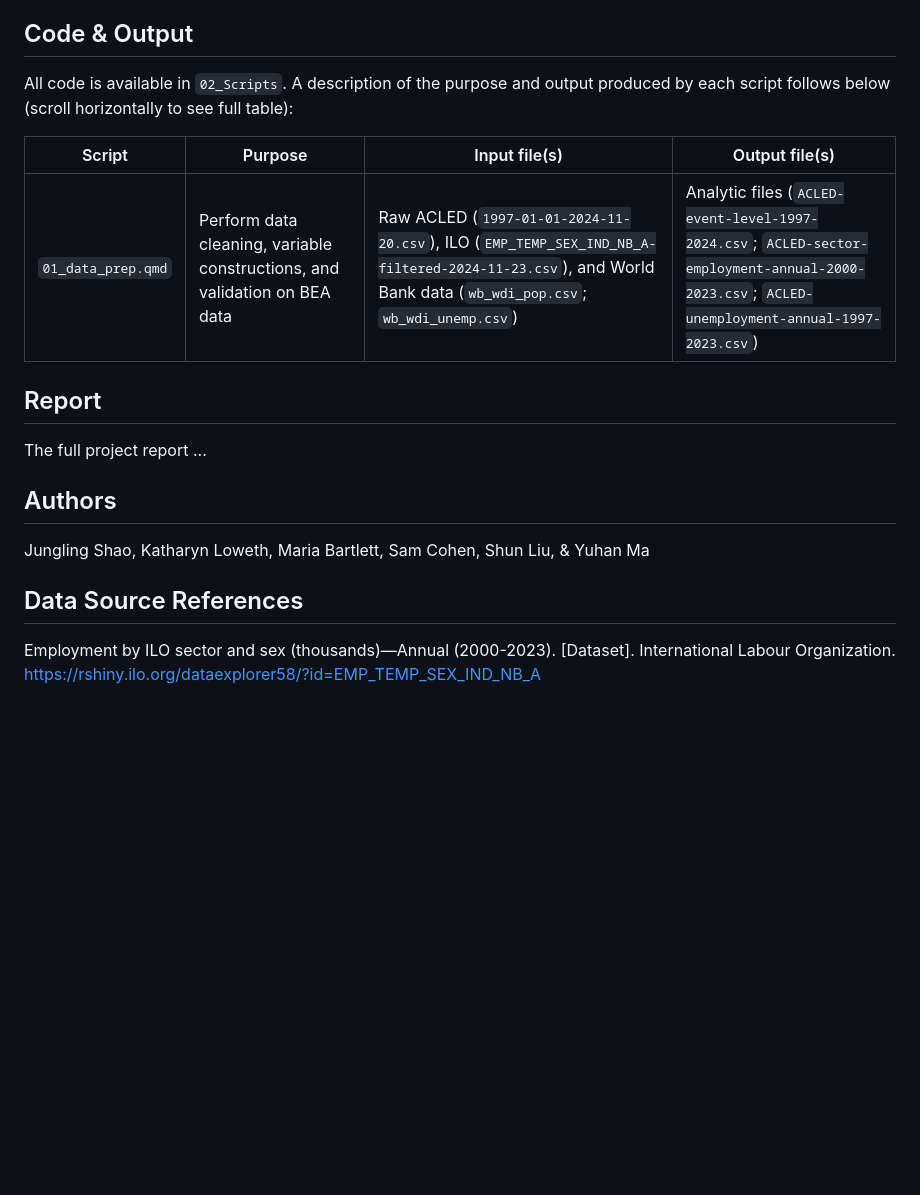
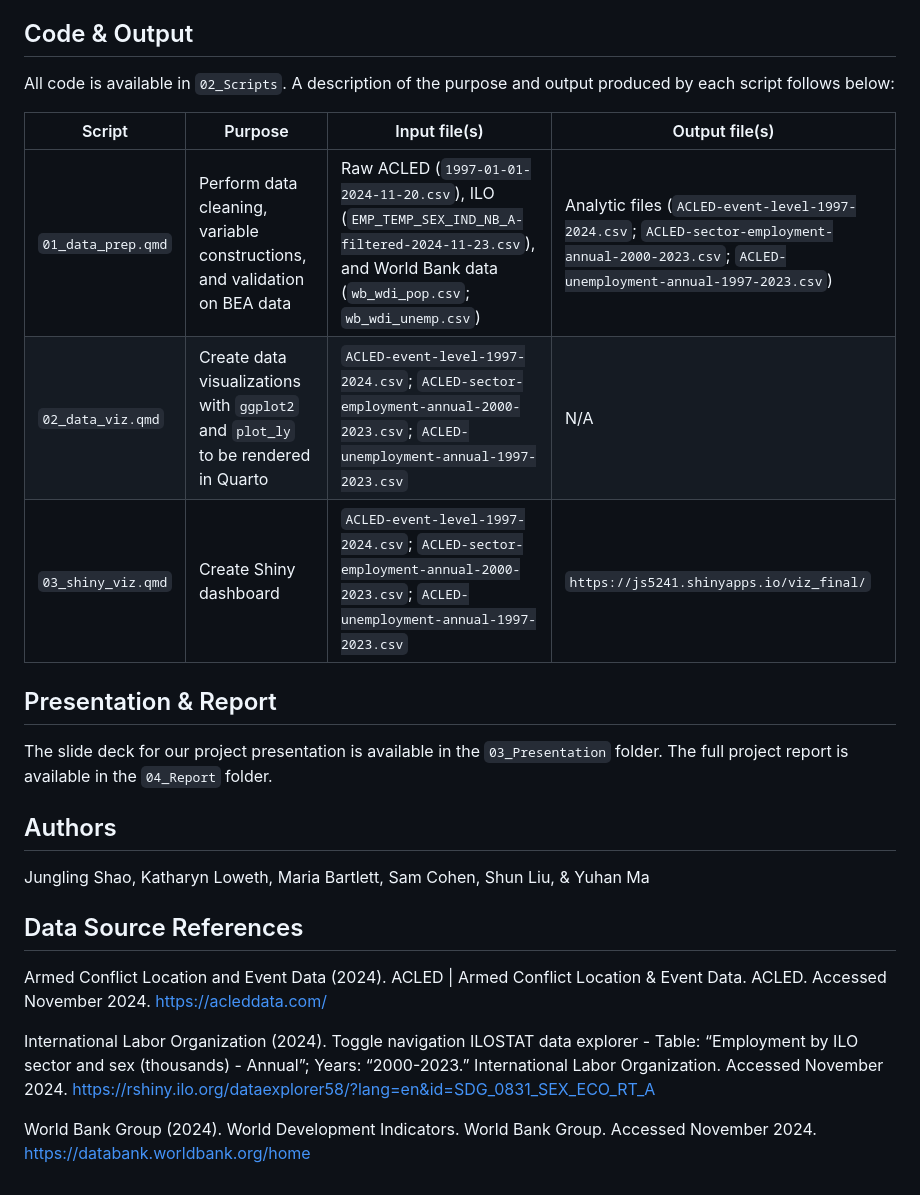
Before and after one commit to mariabartlett/data-viz-employment-final-project, a Markdown page: README.md, the part around the change. Rendered like a GitHub page; blank space fills up the shorter version.

Commit message:
docs: expand readme

```diff
--- a/README.md
+++ b/README.md
@@ -35,15 +35,17 @@ Our study seeks to descriptively analyze the relationship between violence and e
 
 ## Code & Output
 
-All code is available in `02_Scripts`. A description of the purpose and output produced by each script follows below (scroll horizontally to see full table):
+All code is available in `02_Scripts`. A description of the purpose and output produced by each script follows below:
 
 | Script | Purpose | Input file(s) | Output file(s)
 | ------- | --- | --- | --- |
-| `01_data_prep.qmd` | Perform data cleaning, variable constructions, and validation on BEA data | Raw ACLED (`1997-01-01-2024-11-20.csv`), ILO (`EMP_TEMP_SEX_IND_NB_A-filtered-2024-11-23.csv`), and World Bank data (`wb_wdi_pop.csv`; `wb_wdi_unemp.csv`)  | Analytic files (`ACLED-event-level-1997-2024.csv`; `ACLED-sector-employment-annual-2000-2023.csv`; `ACLED-unemployment-annual-1997-2023.csv`)
+| `01_data_prep.qmd` | Perform data cleaning, variable constructions, and validation on BEA data | Raw ACLED (`1997-01-01-2024-11-20.csv`), ILO (`EMP_TEMP_SEX_IND_NB_A-filtered-2024-11-23.csv`), and World Bank data (`wb_wdi_pop.csv`; `wb_wdi_unemp.csv`)  | Analytic files (`ACLED-event-level-1997-2024.csv`; `ACLED-sector-employment-annual-2000-2023.csv`; `ACLED-unemployment-annual-1997-2023.csv`) |
+| `02_data_viz.qmd` | Create data visualizations with `ggplot2` and `plot_ly` to be rendered in Quarto | `ACLED-event-level-1997-2024.csv`; `ACLED-sector-employment-annual-2000-2023.csv`; `ACLED-unemployment-annual-1997-2023.csv` | N/A
+| `03_shiny_viz.qmd` | Create Shiny dashboard | `ACLED-event-level-1997-2024.csv`; `ACLED-sector-employment-annual-2000-2023.csv`; `ACLED-unemployment-annual-1997-2023.csv` | `https://js5241.shinyapps.io/viz_final/`
 
-## Report
+## Presentation & Report
 
-The full project report ...
+The slide deck for our project presentation is available in the `03_Presentation` folder. The full project report is available in the `04_Report` folder.
 
 ## Authors
 
@@ -51,4 +53,9 @@ Jungling Shao, Katharyn Loweth, Maria Bartlett, Sam Cohen, Shun Liu, & Yuhan Ma
 
 ## Data Source References
 
-Employment by ILO sector and sex (thousands)—Annual (2000-2023). [Dataset]. International Labour Organization. https://rshiny.ilo.org/dataexplorer58/?id=EMP_TEMP_SEX_IND_NB_A
+Armed Conflict Location and Event Data (2024). ACLED | Armed Conflict Location & Event Data. ACLED. Accessed November 2024. https://acleddata.com/
+
+International Labor Organization (2024). Toggle navigation ILOSTAT data explorer - Table: “Employment by ILO sector and sex (thousands) - Annual”; Years: “2000-2023.” International Labor Organization. Accessed November 2024.
+[https://rshiny.ilo.org/dataexplorer58/?lang=en&id=SDG_0831_SEX_ECO_RT_A](https://rshiny.ilo.org/dataexplorer58/?id=EMP_TEMP_SEX_IND_NB_A)
+
+World Bank Group (2024). World Development Indicators. World Bank Group. Accessed November 2024. https://databank.worldbank.org/home
```
